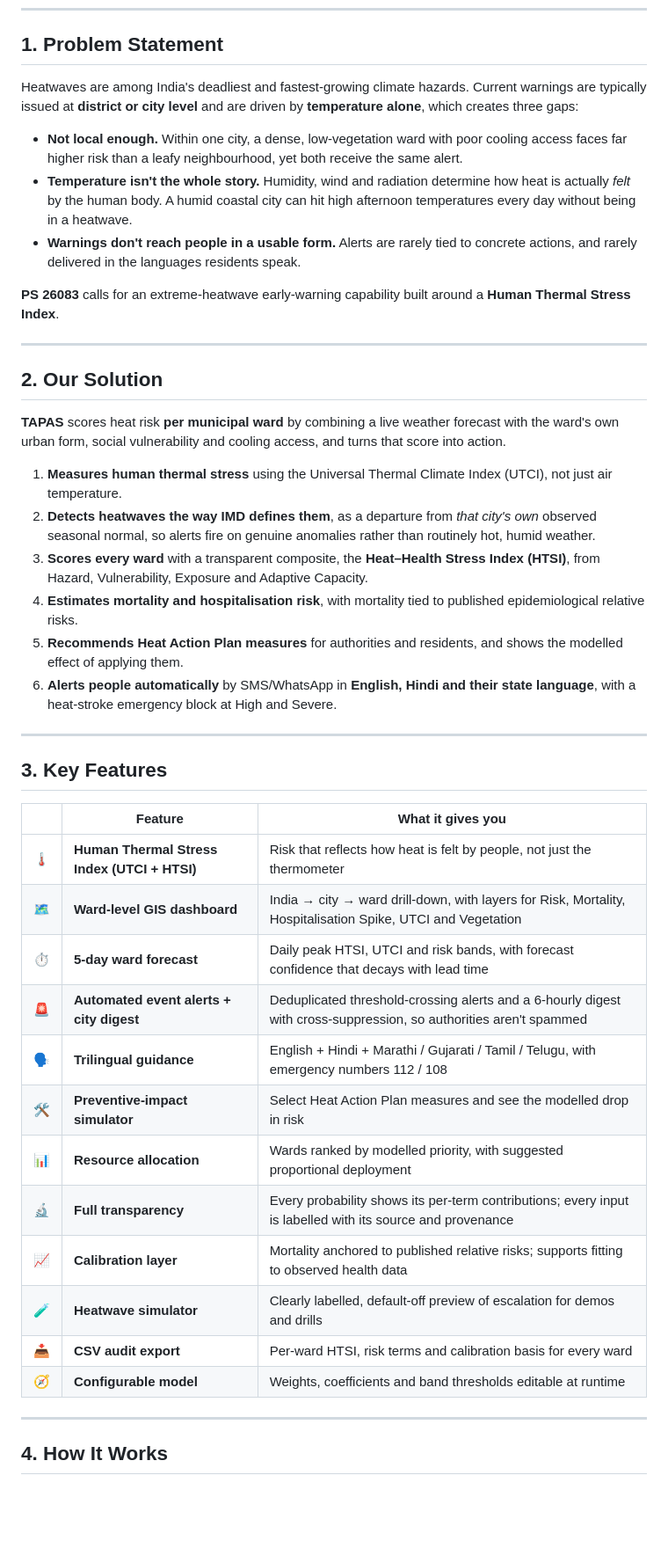
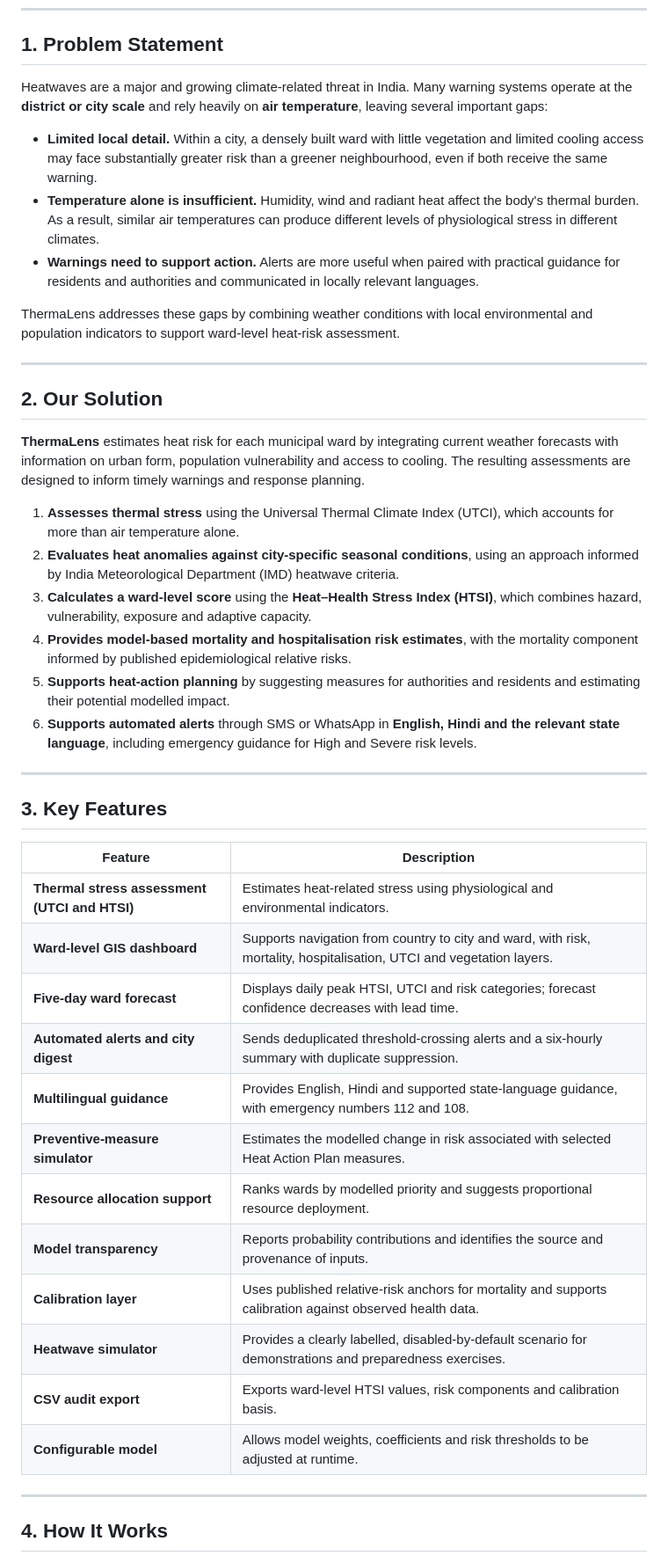
Before and after one commit to yash565-git0/ThermaLens, a Markdown page: README.md, the part around one of its changes. Shown at 88% size. Rendered like a GitHub page; blank space fills up the shorter version.

Commit message:
enhancing README

```diff
--- a/README.md
+++ b/README.md
@@ -52,45 +32,45 @@
 
 ## 1. Problem Statement
 
-Heatwaves are among India's deadliest and fastest-growing climate hazards. Current warnings are typically issued at **district or city level** and are driven by **temperature alone**, which creates three gaps:
+Heatwaves are a major and growing climate-related threat in India. Many warning systems operate at the **district or city scale** and rely heavily on **air temperature**, leaving several important gaps:
 
-- **Not local enough.** Within one city, a dense, low-vegetation ward with poor cooling access faces far higher risk than a leafy neighbourhood, yet both receive the same alert.
-- **Temperature isn't the whole story.** Humidity, wind and radiation determine how heat is actually *felt* by the human body. A humid coastal city can hit high afternoon temperatures every day without being in a heatwave.
-- **Warnings don't reach people in a usable form.** Alerts are rarely tied to concrete actions, and rarely delivered in the languages residents speak.
+- **Limited local detail.** Within a city, a densely built ward with little vegetation and limited cooling access may face substantially greater risk than a greener neighbourhood, even if both receive the same warning.
+- **Temperature alone is insufficient.** Humidity, wind and radiant heat affect the body's thermal burden. As a result, similar air temperatures can produce different levels of physiological stress in different climates.
+- **Warnings need to support action.** Alerts are more useful when paired with practical guidance for residents and authorities and communicated in locally relevant languages.
 
-**PS 26083** calls for an extreme-heatwave early-warning capability built around a **Human Thermal Stress Index**.
+ThermaLens addresses these gaps by combining weather conditions with local environmental and population indicators to support ward-level heat-risk assessment.
 
 ---
 
 ## 2. Our Solution
 
-**TAPAS** scores heat risk **per municipal ward** by combining a live weather forecast with the ward's own urban form, social vulnerability and cooling access, and turns that score into action.
+**ThermaLens** estimates heat risk for each municipal ward by integrating current weather forecasts with information on urban form, population vulnerability and access to cooling. The resulting assessments are designed to inform timely warnings and response planning.
 
-1. **Measures human thermal stress** using the Universal Thermal Climate Index (UTCI), not just air temperature.
-2. **Detects heatwaves the way IMD defines them**, as a departure from *that city's own* observed seasonal normal, so alerts fire on genuine anomalies rather than routinely hot, humid weather.
-3. **Scores every ward** with a transparent composite, the **Heat–Health Stress Index (HTSI)**, from Hazard, Vulnerability, Exposure and Adaptive Capacity.
-4. **Estimates mortality and hospitalisation risk**, with mortality tied to published epidemiological relative risks.
-5. **Recommends Heat Action Plan measures** for authorities and residents, and shows the modelled effect of applying them.
-6. **Alerts people automatically** by SMS/WhatsApp in **English, Hindi and their state language**, with a heat-stroke emergency block at High and Severe.
+1. **Assesses thermal stress** using the Universal Thermal Climate Index (UTCI), which accounts for more than air temperature alone.
+2. **Evaluates heat anomalies against city-specific seasonal conditions**, using an approach informed by India Meteorological Department (IMD) heatwave criteria.
+3. **Calculates a ward-level score** using the **Heat–Health Stress Index (HTSI)**, which combines hazard, vulnerability, exposure and adaptive capacity.
+4. **Provides model-based mortality and hospitalisation risk estimates**, with the mortality component informed by published epidemiological relative risks.
+5. **Supports heat-action planning** by suggesting measures for authorities and residents and estimating their potential modelled impact.
+6. **Supports automated alerts** through SMS or WhatsApp in **English, Hindi and the relevant state language**, including emergency guidance for High and Severe risk levels.
 
 ---
 
 ## 3. Key Features
 
-| | Feature | What it gives you |
-|---|---|---|
-| 🌡️ | **Human Thermal Stress Index (UTCI + HTSI)** | Risk that reflects how heat is felt by people, not just the thermometer |
-| 🗺️ | **Ward-level GIS dashboard** | India → city → ward drill-down, with layers for Risk, Mortality, Hospitalisation Spike, UTCI and Vegetation |
-| ⏱️ | **5-day ward forecast** | Daily peak HTSI, UTCI and risk bands, with forecast confidence that decays with lead time |
-| 🚨 | **Automated event alerts + city digest** | Deduplicated threshold-crossing alerts and a 6-hourly digest with cross-suppression, so authorities aren't spammed |
-| 🗣️ | **Trilingual guidance** | English + Hindi + Marathi / Gujarati / Tamil / Telugu, with emergency numbers 112 / 108 |
-| 🛠️ | **Preventive-impact simulator** | Select Heat Action Plan measures and see the modelled drop in risk |
-| 📊 | **Resource allocation** | Wards ranked by modelled priority, with suggested proportional deployment |
-| 🔬 | **Full transparency** | Every probability shows its per-term contributions; every input is labelled with its source and provenance |
-| 📈 | **Calibration layer** | Mortality anchored to published relative risks; supports fitting to observed health data |
-| 🧪 | **Heatwave simulator** | Clearly labelled, default-off preview of escalation for demos and drills |
-| 📥 | **CSV audit export** | Per-ward HTSI, risk terms and calibration basis for every ward |
-| 🧭 | **Configurable model** | Weights, coefficients and band thresholds editable at runtime |
+| Feature | Description |
+|---|---|
+| **Thermal stress assessment (UTCI and HTSI)** | Estimates heat-related stress using physiological and environmental indicators. |
+| **Ward-level GIS dashboard** | Supports navigation from country to city and ward, with risk, mortality, hospitalisation, UTCI and vegetation layers. |
+| **Five-day ward forecast** | Displays daily peak HTSI, UTCI and risk categories; forecast confidence decreases with lead time. |
+| **Automated alerts and city digest** | Sends deduplicated threshold-crossing alerts and a six-hourly summary with duplicate suppression. |
+| **Multilingual guidance** | Provides English, Hindi and supported state-language guidance, with emergency numbers 112 and 108. |
+| **Preventive-measure simulator** | Estimates the modelled change in risk associated with selected Heat Action Plan measures. |
+| **Resource allocation support** | Ranks wards by modelled priority and suggests proportional resource deployment. |
+| **Model transparency** | Reports probability contributions and identifies the source and provenance of inputs. |
+| **Calibration layer** | Uses published relative-risk anchors for mortality and supports calibration against observed health data. |
+| **Heatwave simulator** | Provides a clearly labelled, disabled-by-default scenario for demonstrations and preparedness exercises. |
+| **CSV audit export** | Exports ward-level HTSI values, risk components and calibration basis. |
+| **Configurable model** | Allows model weights, coefficients and risk thresholds to be adjusted at runtime. |
 
 ---
 
```
Also changed, not shown: other parts of README.md (+167 -169 lines).
